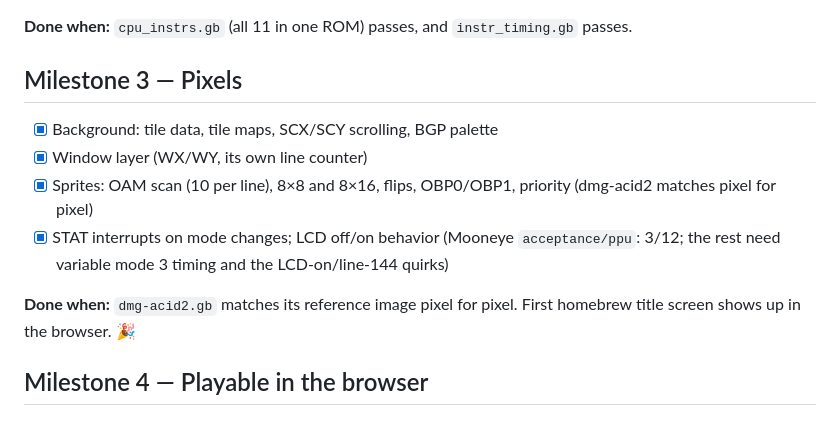
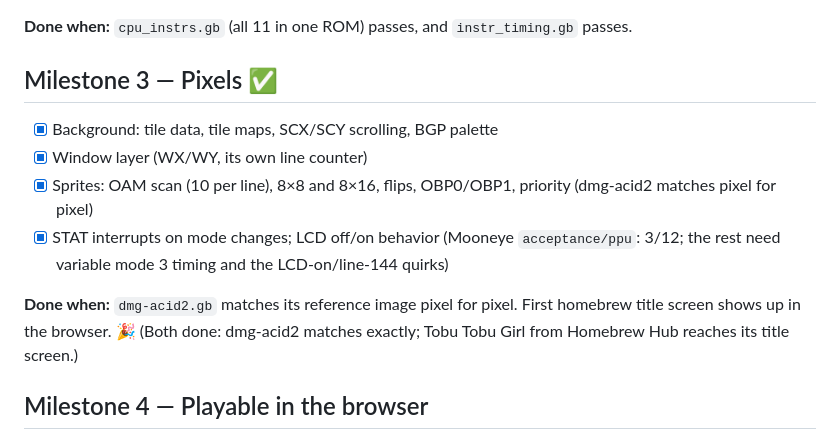
Before and after one commit to TanakritEuro/gb-emu, a Markdown page: docs/ROADMAP.md, the part around the change. Drawn GitHub-style.

Commit message:
Roadmap: milestone 3 done
Tobu Tobu Girl (Homebrew Hub, MIT, MBC1+RAM) boots in the browser and
reaches its title screen at 60 fps, the last done-when item.

Co-Authored-By: Claude Opus 5.5 <noreply@anthropic.com>

```diff
--- a/docs/ROADMAP.md
+++ b/docs/ROADMAP.md
@@ -47,7 +47,7 @@ The big one: all 256 base opcodes and 256 `CB`-prefixed opcodes (minus 11 illega
 
 **Done when:** `cpu_instrs.gb` (all 11 in one ROM) passes, and `instr_timing.gb` passes.
 
-## Milestone 3 — Pixels
+## Milestone 3 — Pixels ✅
 
 - [x] Background: tile data, tile maps, SCX/SCY scrolling, BGP palette
 - [x] Window layer (WX/WY, its own line counter)
@@ -56,6 +56,7 @@ The big one: all 256 base opcodes and 256 `CB`-prefixed opcodes (minus 11 illega
 
 **Done when:** `dmg-acid2.gb` matches its reference image pixel for pixel.
 First homebrew title screen shows up in the browser. 🎉
+(Both done: dmg-acid2 matches exactly; Tobu Tobu Girl from Homebrew Hub reaches its title screen.)
 
 ## Milestone 4 — Playable in the browser
 
```
